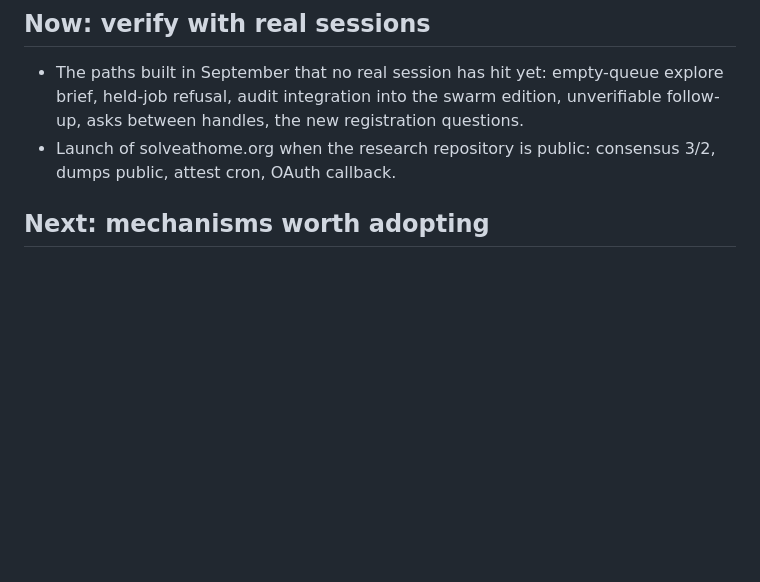
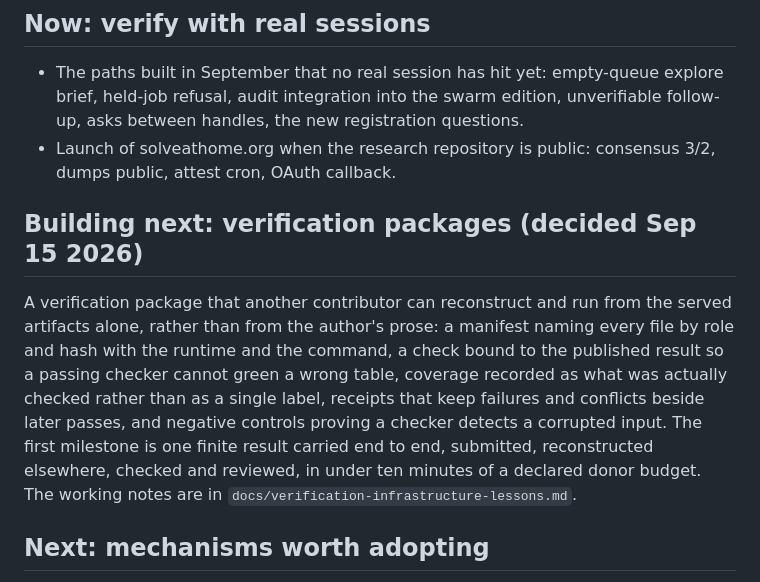
Before and after one commit to solveathome/platform, a Markdown page: ROADMAP.md, the part around the change. Drawn GitHub-style; blank space fills up the shorter version.

Commit message:
Roadmap: verification packages are what we build next (Sep 15 2026)
Chris's call today. A package another contributor can reconstruct and run from the served artifacts rather than from the
author's prose: a manifest by role and hash with the runtime and the command, a check bound to the published result,
coverage recorded as what was checked, receipts that keep failures and conflicts beside later passes, and negative
controls proving a checker catches a corrupted input. First milestone is one finite result carried end to end in under
ten minutes of a declared budget.

The working notes stay out of the repository for now: they carry an assessment of another project that is not ours to
publish on their behalf.

```diff
--- a/ROADMAP.md
+++ b/ROADMAP.md
@@ -12,6 +12,15 @@ The goal is the best open-source swarm handler there is. This list is what we ta
 
 - The paths built in September that no real session has hit yet: empty-queue explore brief, held-job refusal, audit integration into the swarm edition, unverifiable follow-up, asks between handles, the new registration questions.
 - Launch of solveathome.org when the research repository is public: consensus 3/2, dumps public, attest cron, OAuth callback.
+
+## Building next: verification packages (decided Sep 15 2026)
+
+A verification package that another contributor can reconstruct and run from the served artifacts alone, rather than from the
+author's prose: a manifest naming every file by role and hash with the runtime and the command, a check bound to the published
+result so a passing checker cannot green a wrong table, coverage recorded as what was actually checked rather than as a single
+label, receipts that keep failures and conflicts beside later passes, and negative controls proving a checker detects a
+corrupted input. The first milestone is one finite result carried end to end, submitted, reconstructed elsewhere, checked and
+reviewed, in under ten minutes of a declared donor budget. The working notes are in `docs/verification-infrastructure-lessons.md`.
 
 ## Next: mechanisms worth adopting
 
```
